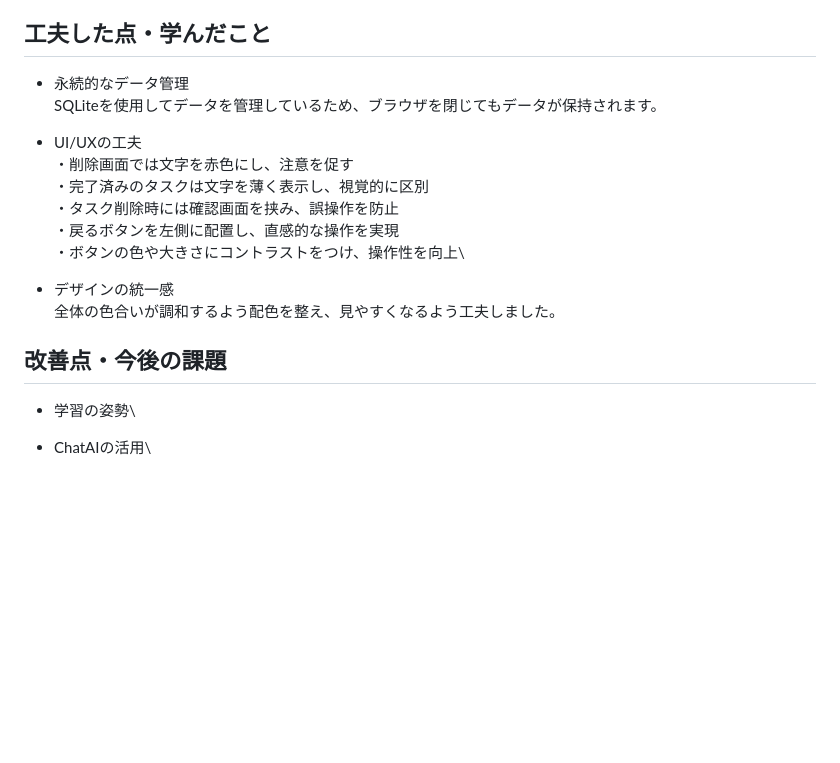
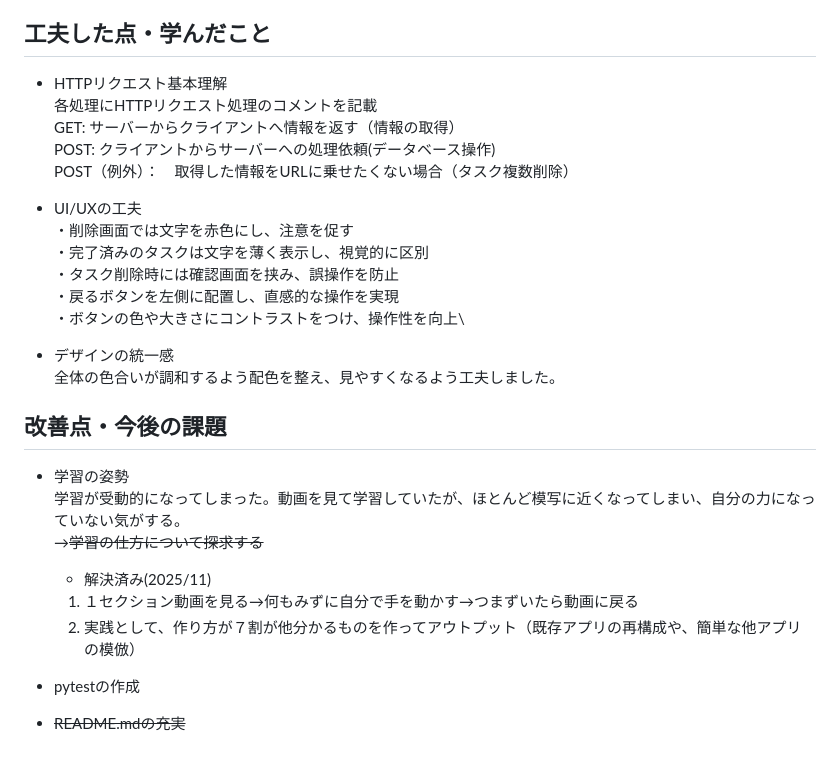
Before and after one commit to tanaka343/task_app, a Markdown page: flask-app/README.md, the part around the change. GitHub-like rendering; blank space fills up the shorter version.

Commit message:
工夫したこと、改善点の追記

```diff
--- a/flask-app/README.md
+++ b/flask-app/README.md
@@ -95,8 +95,11 @@ flask run
 
 ## 工夫した点・学んだこと
 
-- 永続的なデータ管理\
-SQLiteを使用してデータを管理しているため、ブラウザを閉じてもデータが保持されます。
+- HTTPリクエスト基本理解\
+各処理にHTTPリクエスト処理のコメントを記載\
+GET: サーバーからクライアントへ情報を返す（情報の取得）\
+POST: クライアントからサーバーへの処理依頼(データベース操作)\
+POST（例外）：　取得した情報をURLに乗せたくない場合（タスク複数削除）
 
 - UI/UXの工夫\
 ・削除画面では文字を赤色にし、注意を促す\
@@ -112,8 +115,15 @@ SQLiteを使用してデータを管理しているため、ブラウザを閉
 ## 改善点・今後の課題
 
 - 学習の姿勢\
+学習が受動的になってしまった。動画を見て学習していたが、ほとんど模写に近くなってしまい、自分の力になっていない気がする。\
+→~~学習の仕方について探求する~~
+  - 解決済み(2025/11)
+  1. １セクション動画を見る→何もみずに自分で手を動かす→つまずいたら動画に戻る
+  2. 実践として、作り方が７割が他分かるものを作ってアウトプット（既存アプリの再構成や、簡単な他アプリの模倣）
 
-- ChatAIの活用\
+- pytestの作成
+- ~~README.mdの充実~~
+
 <!-- ## Youtubeアプリ全体のデモ動画
 今後追加予定 -->
 <!-- [![アプリ操作動画](https://img.youtube.com/vi/dQw4w9WgXcQ/hqdefault.jpg)](https://www.youtube.com/watch?v=dQw4w9WgXcQ) -->
```
